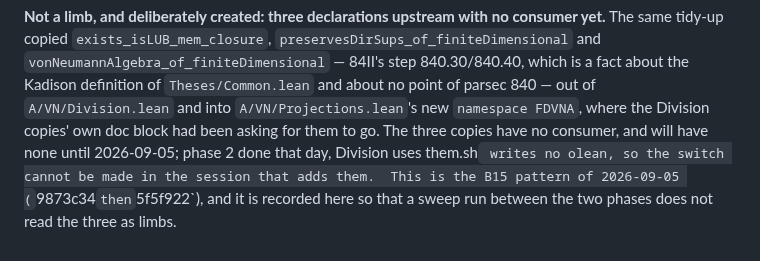
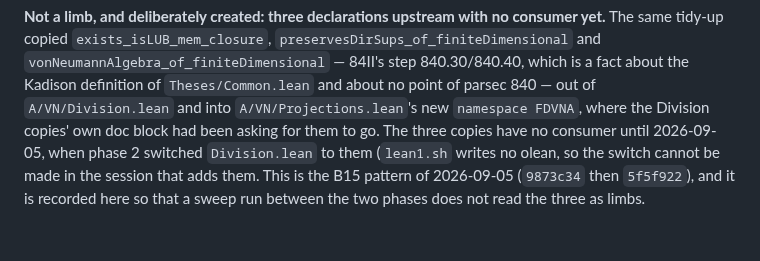
Before and after one commit to westerbaan/theses, a Markdown page: lean/docs/DEAD-LIMBS.md, the part around the change. Drawn GitHub-style; blank space fills up the shorter version.

Commit message:
DEAD-LIMBS §16: a sentence my regex had cut mid-word
Co-Authored-By: Claude Fable 5.1 <noreply@anthropic.com>
Claude-Session: https://claude.ai/code/session_01AAVNhZNYdfF67S69bFZHu1

```diff
--- a/lean/docs/DEAD-LIMBS.md
+++ b/lean/docs/DEAD-LIMBS.md
@@ -2531,7 +2531,7 @@ a fact about the Kadison definition of `Theses/Common.lean` and about no point
 of parsec 840 — out of `A/VN/Division.lean` and into
 `A/VN/Projections.lean`'s new `namespace FDVNA`, where the Division copies'
 own doc block had been asking for them to go.  The three copies have no
-consumer, and will have none until 2026-09-05; phase 2 done that day, Division uses them.sh` writes no olean, so the
+consumer until 2026-09-05, when phase 2 switched `Division.lean` to them (`lean1.sh` writes no olean, so the
 switch cannot be made in the session that adds them.  This is the B15 pattern
 of 2026-09-05 (`9873c34` then `5f5f922`), and it is recorded here so that a
 sweep run between the two phases does not read the three as limbs.
```
